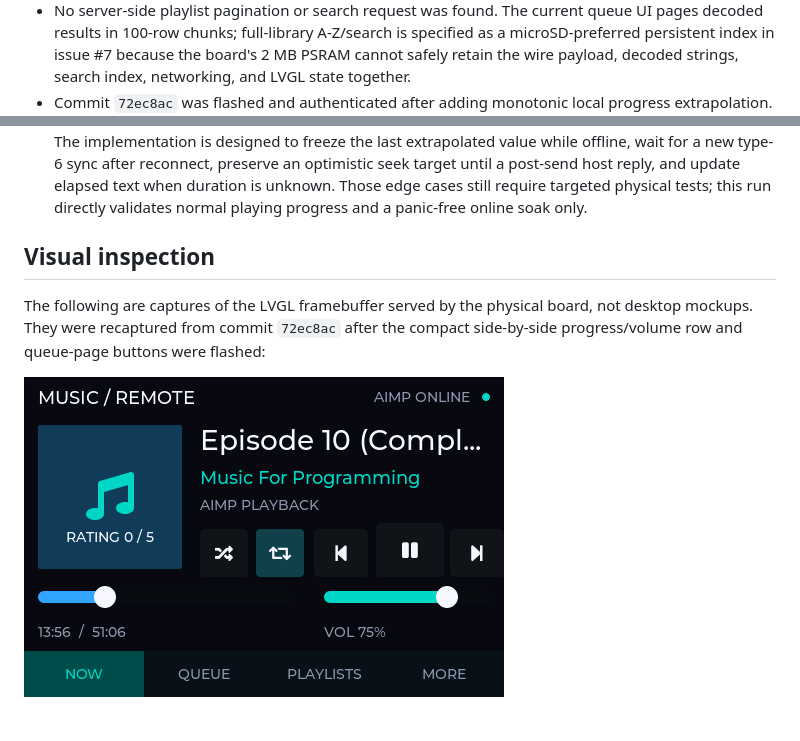
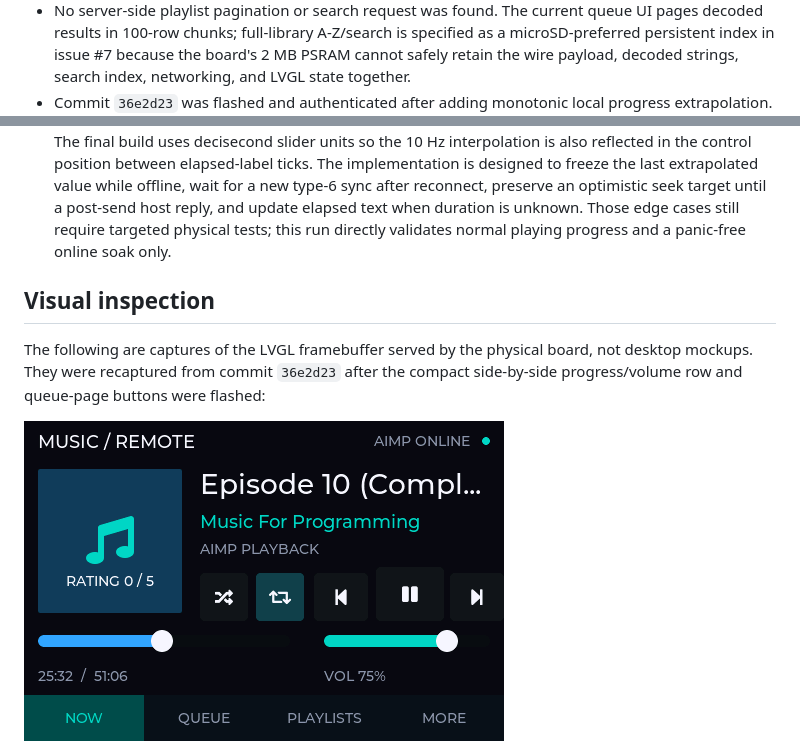
Before and after one commit to xfxf/musicremote-esp32, a Markdown page: docs/TESTING.md, 2 parts joined by grey strips. Drawn GitHub-style; pictures changed too: artifacts/device-now.png; blank space fills up the shorter version.

Commit message:
Record final hardware progress validation

```diff
--- a/docs/TESTING.md
+++ b/docs/TESTING.md
@@ -42,5 +42,5 @@ Date: 2026-11-08 (Australia/Melbourne)
   specified as a microSD-preferred persistent index in issue #7 because the
   board's 2 MB PSRAM cannot safely retain the wire payload, decoded strings,
   search index, networking, and LVGL state together.
-- Commit `72ec8ac` was flashed and authenticated after adding monotonic local
+- Commit `36e2d23` was flashed and authenticated after adding monotonic local
   progress extrapolation. Two physical framebuffer captures of the same
@@ -48,4 +48,6 @@ Date: 2026-11-08 (Australia/Melbourne)
   movement, while fresh AIMP type-6 packets remain authoritative sync points.
+  The final build uses decisecond slider units so the 10 Hz interpolation is
+  also reflected in the control position between elapsed-label ticks.
   The implementation is designed to freeze the last extrapolated value while
   offline, wait for a new type-6 sync after reconnect, preserve an optimistic
   seek target until a post-send host reply, and update elapsed text when
@@ -56,7 +58,7 @@ Date: 2026-11-08 (Australia/Melbourne)
 ## Visual inspection
 
 The following are captures of the LVGL framebuffer served by the physical
-board, not desktop mockups. They were recaptured from commit `72ec8ac` after
+board, not desktop mockups. They were recaptured from commit `36e2d23` after
 the compact side-by-side progress/volume row and queue-page buttons were
 flashed:
 
```
Also changed, not shown: other parts of docs/TESTING.md (+1 -1 lines), artifacts/device-more.png, artifacts/device-pages.png, artifacts/device-playlists.png, artifacts/device-queue.png.
